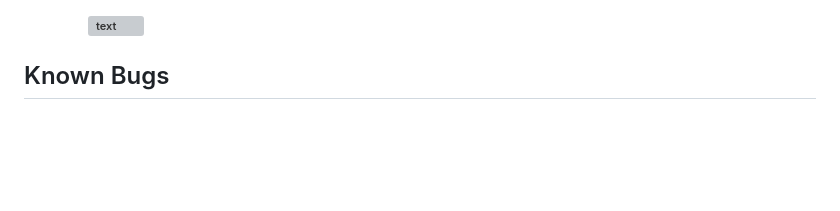
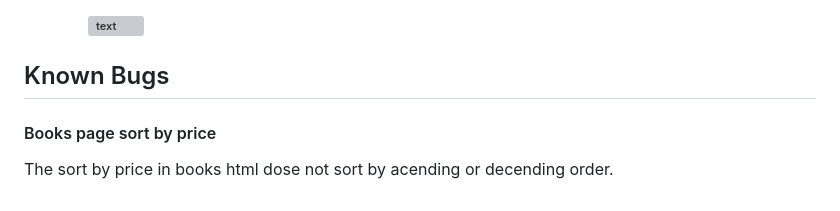
Before and after one commit to Ed-Whyatt/abundant-books-ms-4, a Markdown page: TESTING.md, the part around the change. Drawn GitHub-style; blank space fills up the shorter version; grey boxes are pictures that could not be loaded.

Commit message:
Add know bugs for testing

```diff
--- a/TESTING.md
+++ b/TESTING.md
@@ -433,3 +433,6 @@ I've tested my deployed project on [Am I Responsive Design:](http://ami.responsi
 
 
 ## Known Bugs
+
+#### Books page sort by price
+The sort by price in books html dose not sort by acending or decending order.
```
